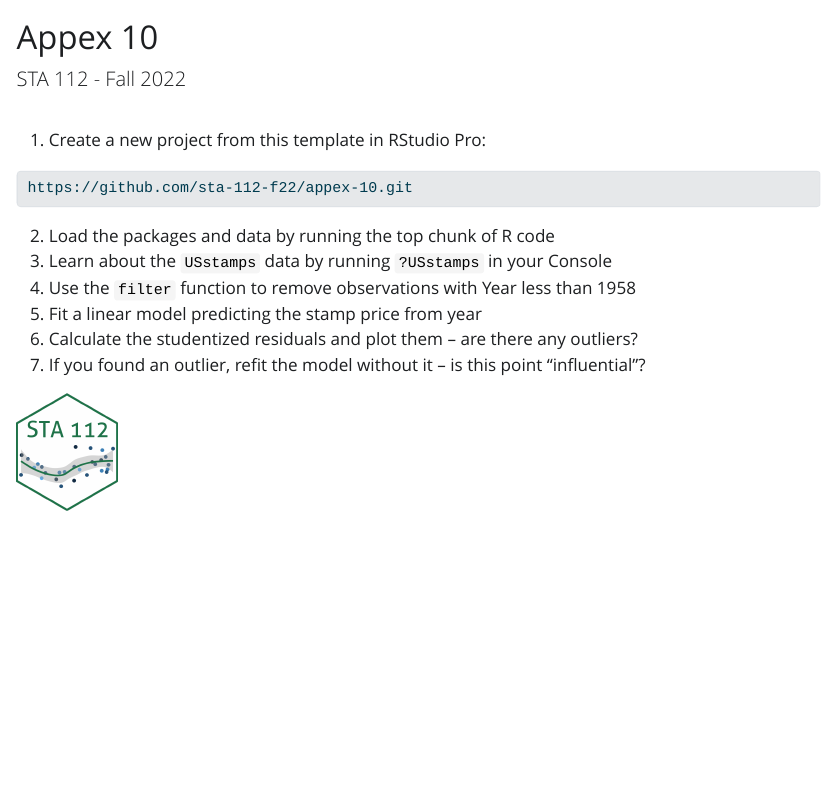
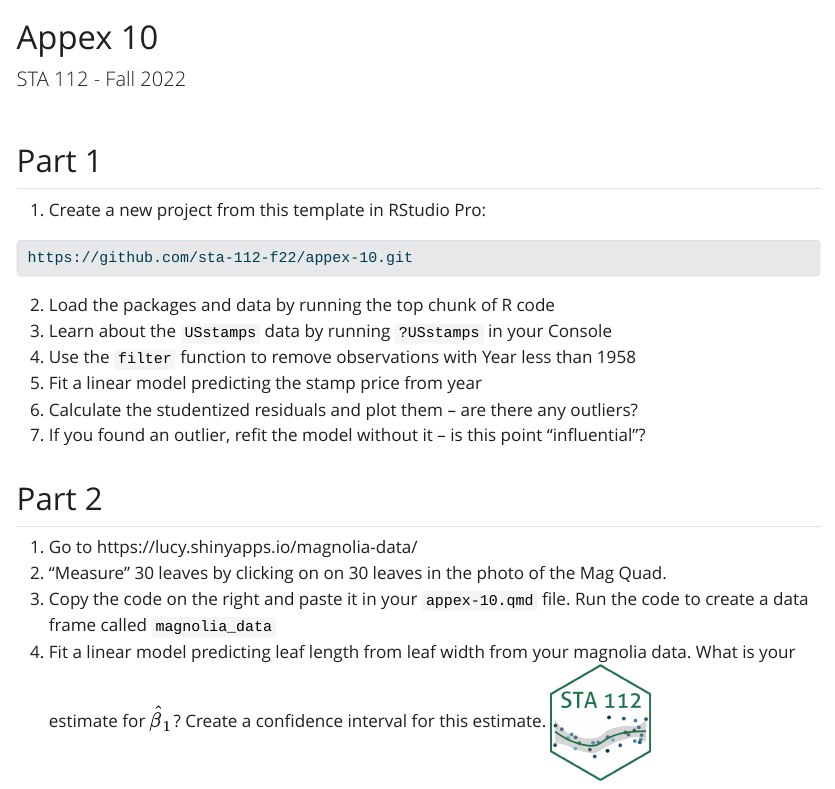
Before and after one commit to sta-112-f22/appex, a Quarto document (10-appex.qmd): the page in a window 1100 px wide, from its top. The pictures show the output file 10-appex.html that the author committed with the source, opened offline; Quarto's library style sheets are replaced by a plain one without menus.

Commit message:
update appex

````diff
--- a/10-appex.qmd
+++ b/10-appex.qmd
@@ -5,6 +5,7 @@ format: html
 theme: flatly
 ---
 
+## Part 1
 
 1. Create a new project from this template in RStudio Pro:
 ```bash
@@ -17,4 +18,11 @@ https://github.com/sta-112-f22/appex-10.git
 6. Calculate the studentized residuals and plot them -- are there any outliers?
 7. If you found an outlier, refit the model without it -- is this point "influential"?
 
+
+## Part 2
+
+1. Go to https://lucy.shinyapps.io/magnolia-data/
+2. "Measure" 30 leaves by clicking on on 30 leaves in the photo of the Mag Quad.
+3. Copy the code on the right and paste it in your `appex-10.qmd` file. Run the code to create a data frame called `magnolia_data`
+4. Fit a linear model predicting leaf length from leaf width from your magnolia data. What is your estimate for $\hat\beta_1$? Create a confidence interval for this estimate.
 [![](img/favicon.png){width="100" fig-align="right"}](https://bit.ly/sta-112-f22)
````
Also changed, not shown: 10-appex.html.
